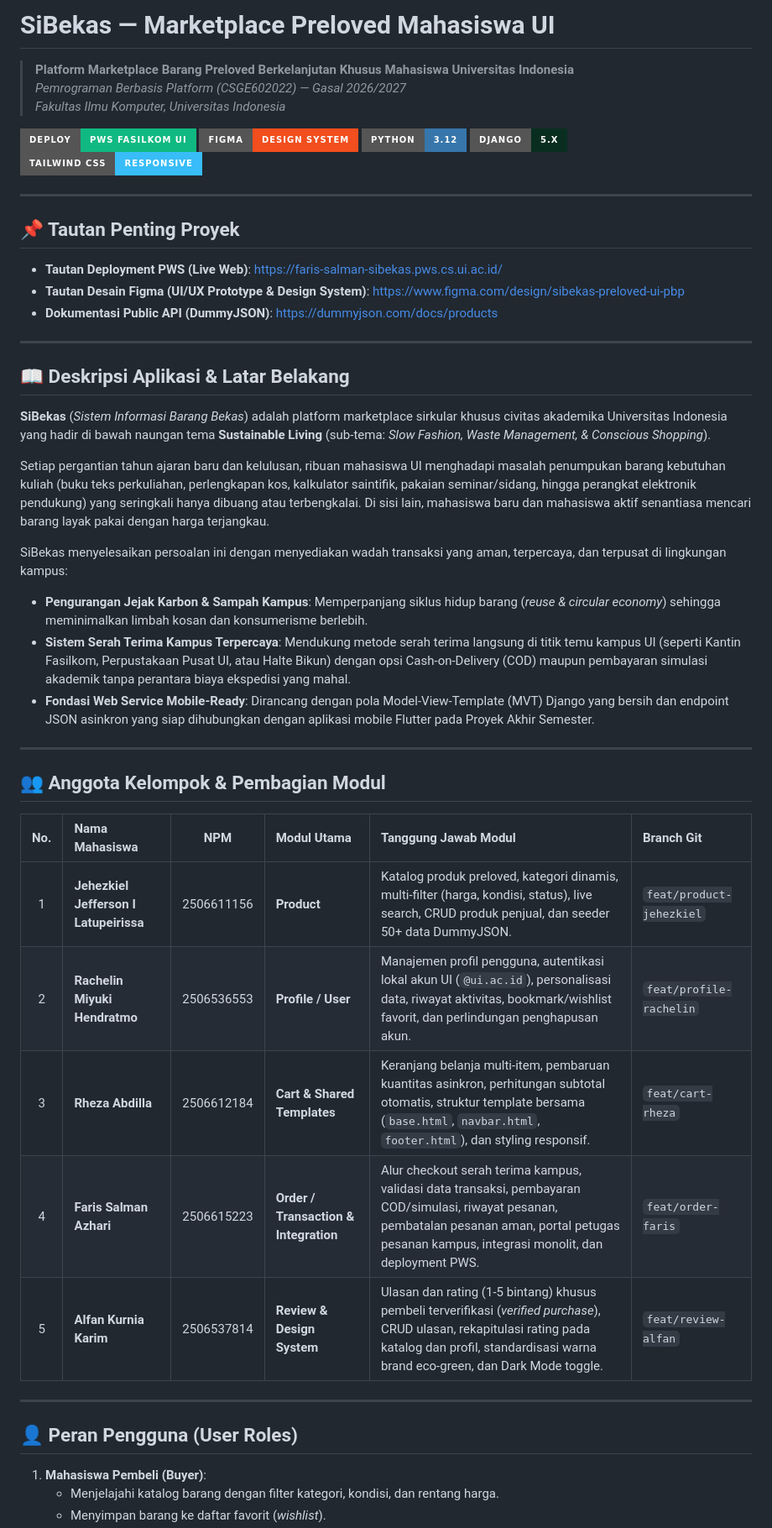
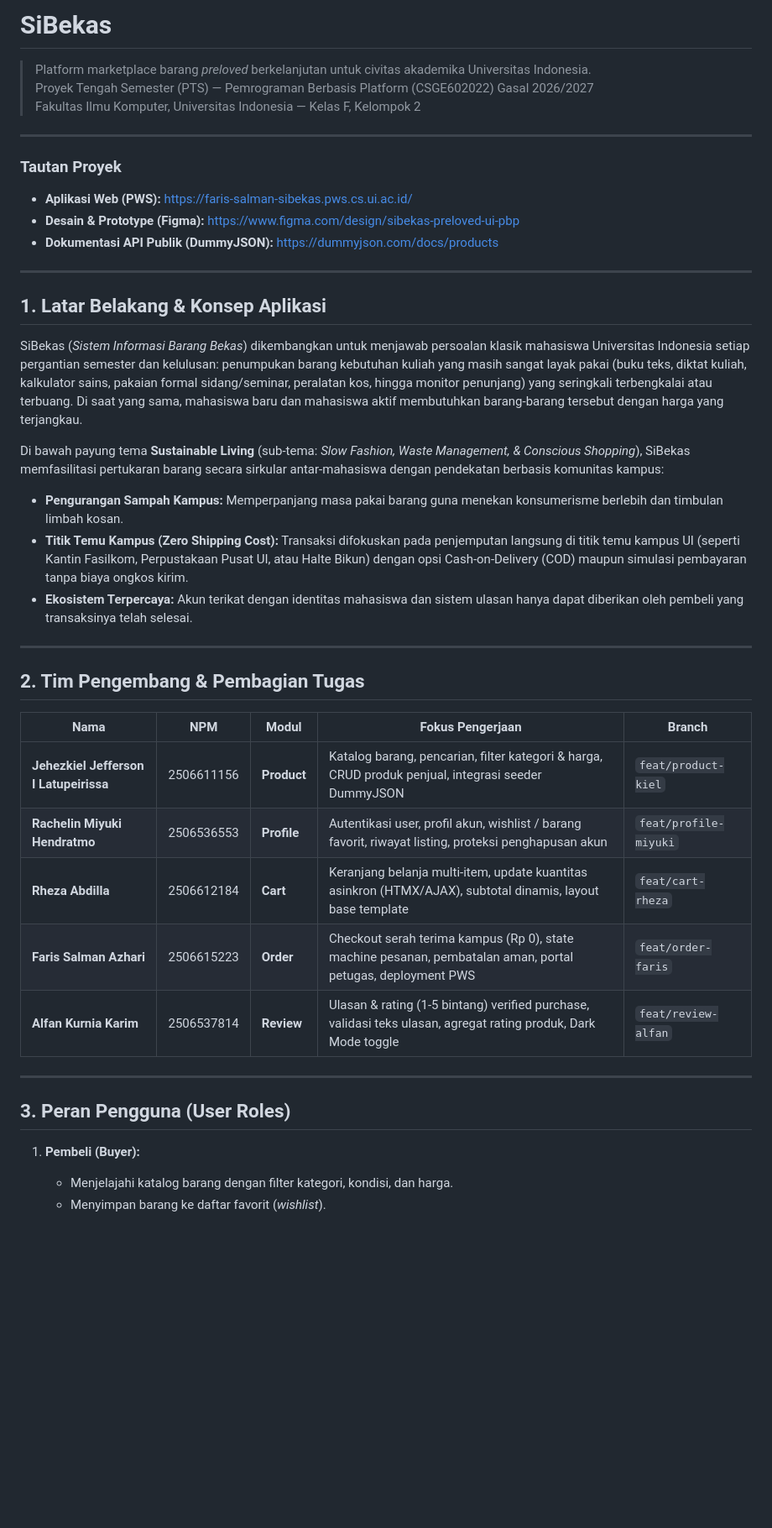
Before and after one commit to pbp-F-kelompok-2/SiBekas, a Markdown page: README.md, the part around one of its changes. Shown at 84% size. Rendered like a GitHub page; badges without logos; blank space fills up the shorter version.

```diff
--- a/README.md
+++ b/README.md
@@ -1,50 +1,43 @@
-# SiBekas — Marketplace Preloved Mahasiswa UI
-> **Platform Marketplace Barang Preloved Berkelanjutan Khusus Mahasiswa Universitas Indonesia**
-> *Pemrograman Berbasis Platform (CSGE602022) — Gasal 2026/2027*
-> *Fakultas Ilmu Komputer, Universitas Indonesia*
+# SiBekas
 
-[![Deploy PWS](https://img.shields.io/badge/Deploy-PWS%20Fasilkom%20UI-10b981?style=for-the-badge&logo=django)](https://faris-salman-sibekas.pws.cs.ui.ac.id/)
-[![Figma Design](https://img.shields.io/badge/Figma-Design%20System-f24e1e?style=for-the-badge&logo=figma)](https://www.figma.com/design/sibekas-preloved-ui-pbp)
-[![Python 3.12](https://img.shields.io/badge/Python-3.12-3776ab?style=for-the-badge&logo=python)](https://www.python.org/)
-[![Django 5.x](https://img.shields.io/badge/Django-5.x-092e20?style=for-the-badge&logo=django)](https://www.djangoproject.com/)
-[![Tailwind CSS](https://img.shields.io/badge/Tailwind_CSS-Responsive-38bdf8?style=for-the-badge&logo=tailwind-css)](https://tailwindcss.com/)
+> Platform marketplace barang *preloved* berkelanjutan untuk civitas akademika Universitas Indonesia.
+> Proyek Tengah Semester (PTS) — Pemrograman Berbasis Platform (CSGE602022) Gasal 2026/2027
+> Fakultas Ilmu Komputer, Universitas Indonesia — Kelas F, Kelompok 2
 
 ---
 
-## 📌 Tautan Penting Proyek
-- **Tautan Deployment PWS (Live Web)**: [https://faris-salman-sibekas.pws.cs.ui.ac.id/](https://faris-salman-sibekas.pws.cs.ui.ac.id/)
-- **Tautan Desain Figma (UI/UX Prototype & Design System)**: [https://www.figma.com/design/sibekas-preloved-ui-pbp](https://www.figma.com/design/sibekas-preloved-ui-pbp)
-- **Dokumentasi Public API (DummyJSON)**: [https://dummyjson.com/docs/products](https://dummyjson.com/docs/products)
+### Tautan Proyek
+- **Aplikasi Web (PWS):** [https://faris-salman-sibekas.pws.cs.ui.ac.id/](https://faris-salman-sibekas.pws.cs.ui.ac.id/)
+- **Desain & Prototype (Figma):** [https://www.figma.com/design/sibekas-preloved-ui-pbp](https://www.figma.com/design/sibekas-preloved-ui-pbp)
+- **Dokumentasi API Publik (DummyJSON):** [https://dummyjson.com/docs/products](https://dummyjson.com/docs/products)
 
 ---
 
-## 📖 Deskripsi Aplikasi & Latar Belakang
+## 1. Latar Belakang & Konsep Aplikasi
 
-**SiBekas** (*Sistem Informasi Barang Bekas*) adalah platform marketplace sirkular khusus civitas akademika Universitas Indonesia yang hadir di bawah naungan tema **Sustainable Living** (sub-tema: *Slow Fashion, Waste Management, & Conscious Shopping*).
+SiBekas (*Sistem Informasi Barang Bekas*) dikembangkan untuk menjawab persoalan klasik mahasiswa Universitas Indonesia setiap pergantian semester dan kelulusan: penumpukan barang kebutuhan kuliah yang masih sangat layak pakai (buku teks, diktat kuliah, kalkulator sains, pakaian formal sidang/seminar, peralatan kos, hingga monitor penunjang) yang seringkali terbengkalai atau terbuang. Di saat yang sama, mahasiswa baru dan mahasiswa aktif membutuhkan barang-barang tersebut dengan harga yang terjangkau.
 
-Setiap pergantian tahun ajaran baru dan kelulusan, ribuan mahasiswa UI menghadapi masalah penumpukan barang kebutuhan kuliah (buku teks perkuliahan, perlengkapan kos, kalkulator saintifik, pakaian seminar/sidang, hingga perangkat elektronik pendukung) yang seringkali hanya dibuang atau terbengkalai. Di sisi lain, mahasiswa baru dan mahasiswa aktif senantiasa mencari barang layak pakai dengan harga terjangkau.
-
-SiBekas menyelesaikan persoalan ini dengan menyediakan wadah transaksi yang aman, terpercaya, dan terpusat di lingkungan kampus:
-- **Pengurangan Jejak Karbon & Sampah Kampus**: Memperpanjang siklus hidup barang (*reuse & circular economy*) sehingga meminimalkan limbah kosan dan konsumerisme berlebih.
-- **Sistem Serah Terima Kampus Terpercaya**: Mendukung metode serah terima langsung di titik temu kampus UI (seperti Kantin Fasilkom, Perpustakaan Pusat UI, atau Halte Bikun) dengan opsi Cash-on-Delivery (COD) maupun pembayaran simulasi akademik tanpa perantara biaya ekspedisi yang mahal.
-- **Fondasi Web Service Mobile-Ready**: Dirancang dengan pola Model-View-Template (MVT) Django yang bersih dan endpoint JSON asinkron yang siap dihubungkan dengan aplikasi mobile Flutter pada Proyek Akhir Semester.
+Di bawah payung tema **Sustainable Living** (sub-tema: *Slow Fashion, Waste Management, & Conscious Shopping*), SiBekas memfasilitasi pertukaran barang secara sirkular antar-mahasiswa dengan pendekatan berbasis komunitas kampus:
+- **Pengurangan Sampah Kampus:** Memperpanjang masa pakai barang guna menekan konsumerisme berlebih dan timbulan limbah kosan.
+- **Titik Temu Kampus (Zero Shipping Cost):** Transaksi difokuskan pada penjemputan langsung di titik temu kampus UI (seperti Kantin Fasilkom, Perpustakaan Pusat UI, atau Halte Bikun) dengan opsi Cash-on-Delivery (COD) maupun simulasi pembayaran tanpa biaya ongkos kirim.
+- **Ekosistem Terpercaya:** Akun terikat dengan identitas mahasiswa dan sistem ulasan hanya dapat diberikan oleh pembeli yang transaksinya telah selesai.
 
 ---
 
-## 👥 Anggota Kelompok & Pembagian Modul
+## 2. Tim Pengembang & Pembagian Tugas
 
-| No. | Nama Mahasiswa | NPM | Modul Utama | Tanggung Jawab Modul | Branch Git |
-|:---:|:---|:---:|:---|:---|:---|
-| 1 | **Jehezkiel Jefferson I Latupeirissa** | 2506611156 | **Product** | Katalog produk preloved, kategori dinamis, multi-filter (harga, kondisi, status), live search, CRUD produk penjual, dan seeder 50+ data DummyJSON. | `feat/product-jehezkiel` |
-| 2 | **Rachelin Miyuki Hendratmo** | 2506536553 | **Profile / User** | Manajemen profil pengguna, autentikasi lokal akun UI (`@ui.ac.id`), personalisasi data, riwayat aktivitas, bookmark/wishlist favorit, dan perlindungan penghapusan akun. | `feat/profile-rachelin` |
-| 3 | **Rheza Abdilla** | 2506612184 | **Cart & Shared Templates** | Keranjang belanja multi-item, pembaruan kuantitas asinkron, perhitungan subtotal otomatis, struktur template bersama (`base.html`, `navbar.html`, `footer.html`), dan styling responsif. | `feat/cart-rheza` |
-| 4 | **Faris Salman Azhari** | 2506615223 | **Order / Transaction & Integration** | Alur checkout serah terima kampus, validasi data transaksi, pembayaran COD/simulasi, riwayat pesanan, pembatalan pesanan aman, portal petugas pesanan kampus, integrasi monolit, dan deployment PWS. | `feat/order-faris` |
-| 5 | **Alfan Kurnia Karim** | 2506537814 | **Review & Design System** | Ulasan dan rating (1-5 bintang) khusus pembeli terverifikasi (*verified purchase*), CRUD ulasan, rekapitulasi rating pada katalog dan profil, standardisasi warna brand eco-green, dan Dark Mode toggle. | `feat/review-alfan` |
+| Nama | NPM | Modul | Fokus Pengerjaan | Branch |
+|---|:---:|---|---|---|
+| **Jehezkiel Jefferson I Latupeirissa** | 2506611156 | **Product** | Katalog barang, pencarian, filter kategori & harga, CRUD produk penjual, integrasi seeder DummyJSON | `feat/product-kiel` |
+| **Rachelin Miyuki Hendratmo** | 2506536553 | **Profile** | Autentikasi user, profil akun, wishlist / barang favorit, riwayat listing, proteksi penghapusan akun | `feat/profile-miyuki` |
+| **Rheza Abdilla** | 2506612184 | **Cart** | Keranjang belanja multi-item, update kuantitas asinkron (HTMX/AJAX), subtotal dinamis, layout base template | `feat/cart-rheza` |
+| **Faris Salman Azhari** | 2506615223 | **Order** | Checkout serah terima kampus (Rp 0), state machine pesanan, pembatalan aman, portal petugas, deployment PWS | `feat/order-faris` |
+| **Alfan Kurnia Karim** | 2506537814 | **Review** | Ulasan & rating (1-5 bintang) verified purchase, validasi teks ulasan, agregat rating produk, Dark Mode toggle | `feat/review-alfan` |
 
 ---
 
-## 👤 Peran Pengguna (User Roles)
+## 3. Peran Pengguna (User Roles)
 
-1. **Mahasiswa Pembeli (Buyer)**:
-   - Menjelajahi katalog barang dengan filter kategori, kondisi, dan rentang harga.
+1. **Pembeli (Buyer):**
+   - Menjelajahi katalog barang dengan filter kategori, kondisi, dan harga.
    - Menyimpan barang ke daftar favorit (*wishlist*).
```
Also changed, not shown: other parts of README.md (+111 -120 lines).
